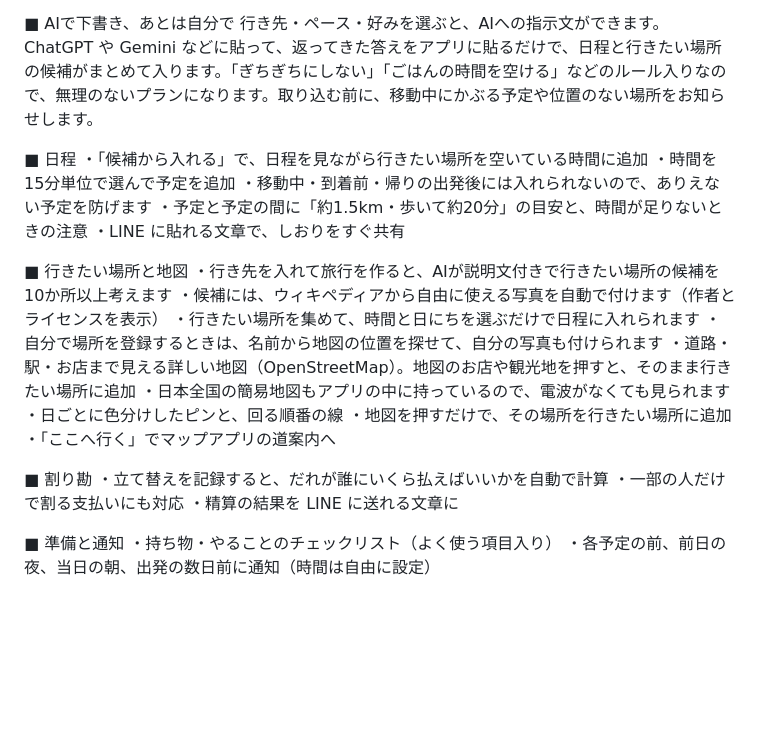
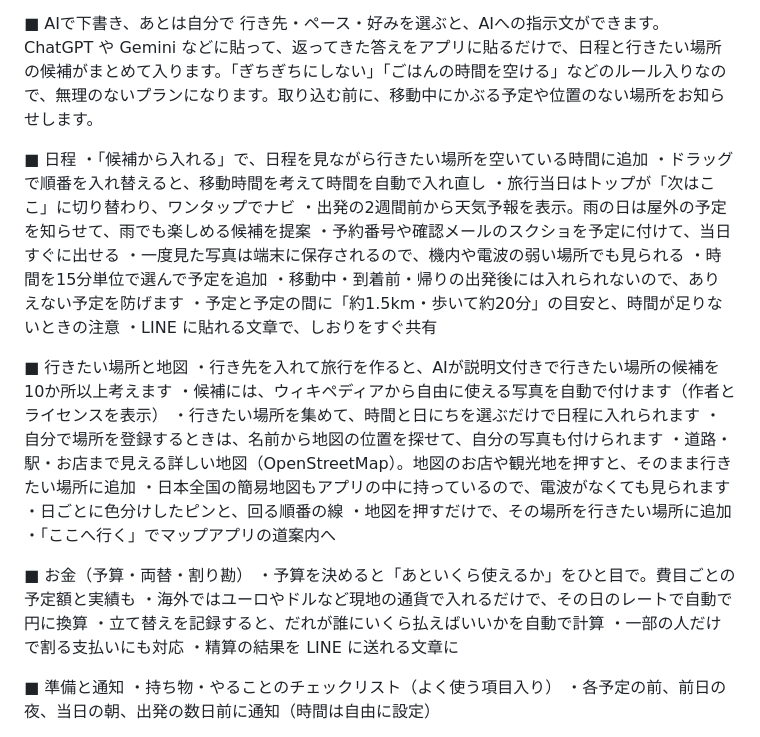
Before and after one commit to vivid-346/tabi-planner, a Markdown page: app/store/listing.md, the part around the change. GitHub-like rendering; blank space fills up the shorter version.

Commit message:
store listing: new features

```diff
--- a/app/store/listing.md
+++ b/app/store/listing.md
@@ -27,6 +27,11 @@
 
 ■ 日程
 ・「候補から入れる」で、日程を見ながら行きたい場所を空いている時間に追加
+・ドラッグで順番を入れ替えると、移動時間を考えて時間を自動で入れ直し
+・旅行当日はトップが「次はここ」に切り替わり、ワンタップでナビ
+・出発の2週間前から天気予報を表示。雨の日は屋外の予定を知らせて、雨でも楽しめる候補を提案
+・予約番号や確認メールのスクショを予定に付けて、当日すぐに出せる
+・一度見た写真は端末に保存されるので、機内や電波の弱い場所でも見られる
 ・時間を15分単位で選んで予定を追加
 ・移動中・到着前・帰りの出発後には入れられないので、ありえない予定を防げます
 ・予定と予定の間に「約1.5km・歩いて約20分」の目安と、時間が足りないときの注意
@@ -43,7 +48,9 @@
 ・地図を押すだけで、その場所を行きたい場所に追加
 ・「ここへ行く」でマップアプリの道案内へ
 
-■ 割り勘
+■ お金（予算・両替・割り勘）
+・予算を決めると「あといくら使えるか」をひと目で。費目ごとの予定額と実績も
+・海外ではユーロやドルなど現地の通貨で入れるだけで、その日のレートで自動で円に換算
 ・立て替えを記録すると、だれが誰にいくら払えばいいかを自動で計算
 ・一部の人だけで割る支払いにも対応
 ・精算の結果を LINE に送れる文章に
```
